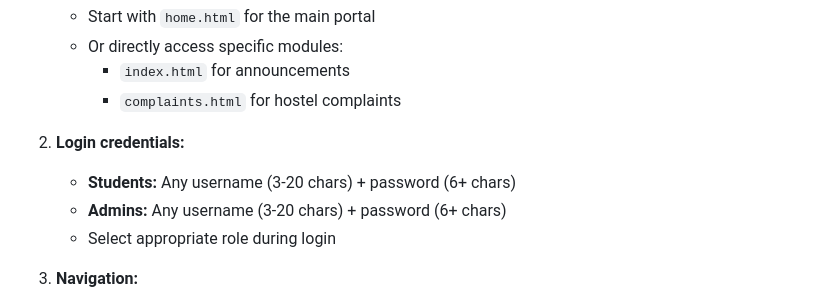
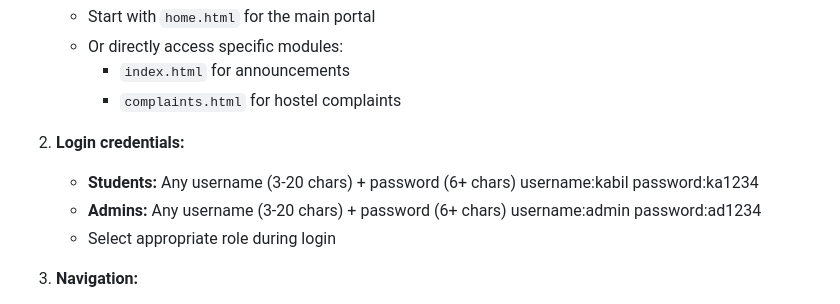
Before and after one commit to Nitinmurali5/ZeroDay, a Markdown page: README.md, the part around the change. Drawn GitHub-style.

```diff
--- a/README.md
+++ b/README.md
@@ -88,8 +88,8 @@ ZeroDay/
      - `complaints.html` for hostel complaints
 
 2. **Login credentials:**
-   - **Students:** Any username (3-20 chars) + password (6+ chars)
-   - **Admins:** Any username (3-20 chars) + password (6+ chars)
+   - **Students:** Any username (3-20 chars) + password (6+ chars) username:kabil  password:ka1234
+   - **Admins:** Any username (3-20 chars) + password (6+ chars) username:admin  password:ad1234
    - Select appropriate role during login
 
 3. **Navigation:**
```
